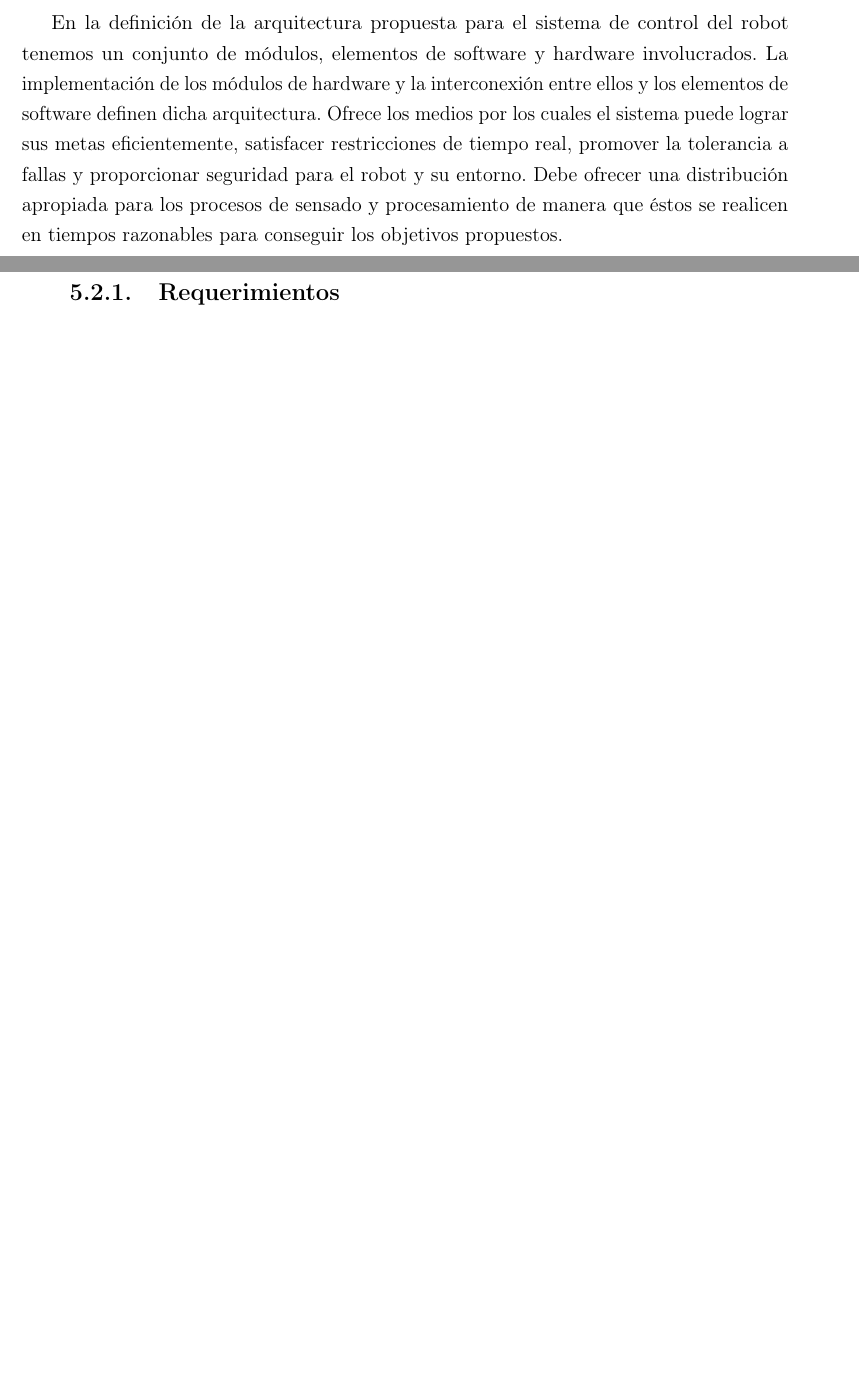
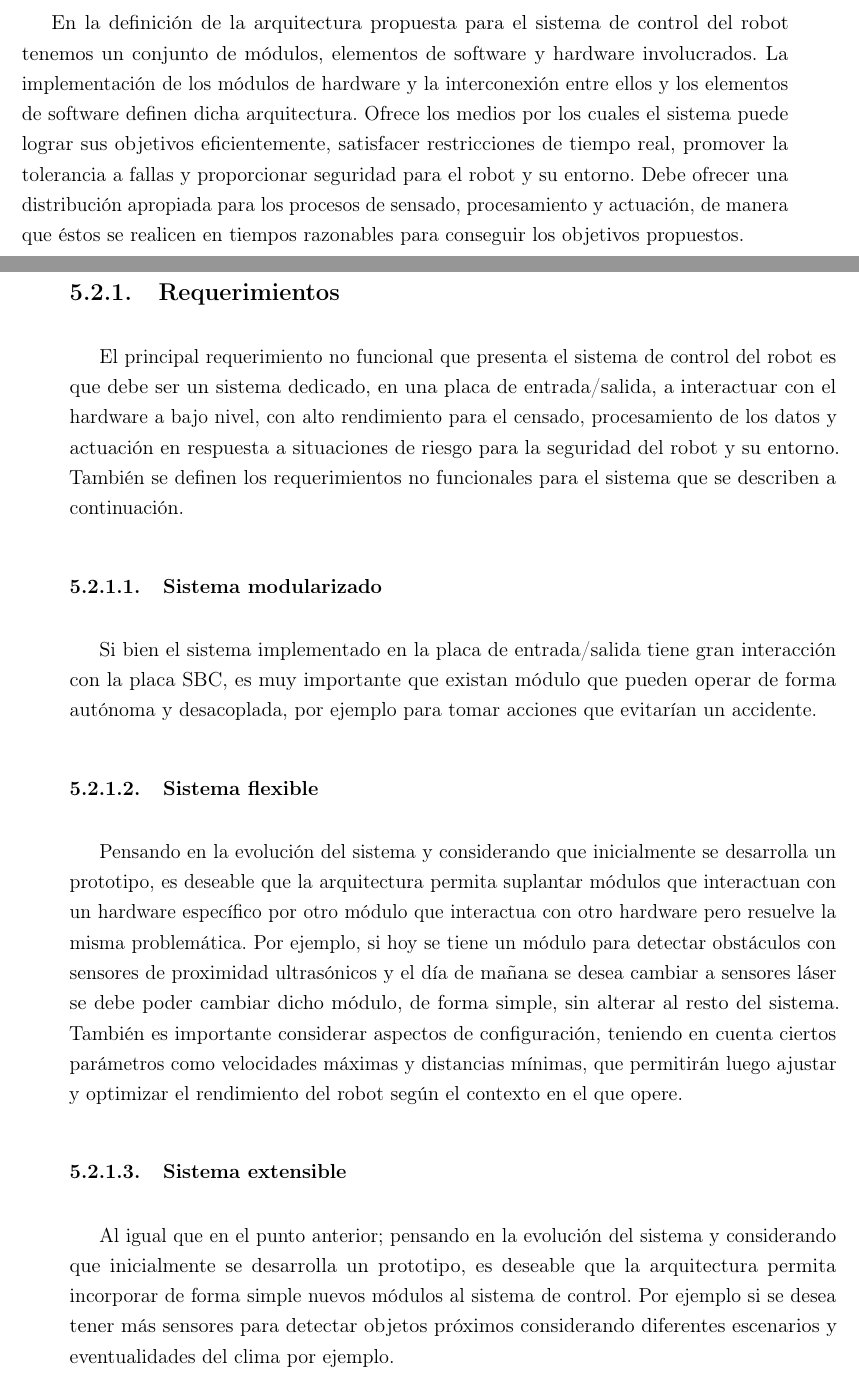
Before and after one commit to gonzalopelos/proygrado, a LaTeX thesis (Documentation/Informe/proyecto_ras/proyecto_ras.tex): two parts of pages 50 and 51 of 109, joined at a grey line, cut so that both start at the same text, the shorter picture padded with empty space. Compiled offline with pdfLaTeX.

Commit message:
documentación sobre requerimientos de la arquitectura.

```diff
--- a/Documentation/Informe/proyecto_ras/proyecto_ras.tex
+++ b/Documentation/Informe/proyecto_ras/proyecto_ras.tex
@@ -684,9 +684,17 @@ Luego se determinó que los motores utilizados, ver \ref{sec: Implementación ::
 \section{Arquitectura de la Solución}
 
 En la definición de la arquitectura propuesta para el sistema de control del robot tenemos un conjunto de módulos, elementos de software y hardware involucrados. La implementación de los módulos de hardware y la interconexión entre ellos y los elementos de software definen dicha arquitectura.
-Ofrece los medios por los cuales el sistema puede lograr sus metas eficientemente, satisfacer restricciones de tiempo real, promover la tolerancia a fallas y proporcionar seguridad para el robot y su entorno. Debe ofrecer una distribución apropiada para los procesos de sensado y procesamiento de manera que éstos se realicen en tiempos razonables para conseguir los objetivos propuestos.
+Ofrece los medios por los cuales el sistema puede lograr sus objetivos eficientemente, satisfacer restricciones de tiempo real, promover la tolerancia a fallas y proporcionar seguridad para el robot y su entorno. Debe ofrecer una distribución apropiada para los procesos de sensado, procesamiento y actuación, de manera que éstos se realicen en tiempos razonables para conseguir los objetivos propuestos.
 
 \subsection{Requerimientos}
+El principal requerimiento no funcional que presenta el sistema de control del robot es que debe ser un sistema dedicado, en una placa de entrada/salida, a interactuar con el hardware a bajo nivel, con alto rendimiento para el censado, procesamiento de los datos y actuación en respuesta a situaciones de riesgo para la seguridad del robot y su entorno. También se definen los requerimientos no funcionales para el sistema que se describen a continuación.
+\subsubsection{Sistema modularizado}
+Si bien el sistema implementado en la placa de entrada/salida tiene gran interacción con la placa SBC, es muy importante que existan módulo que pueden operar de forma autónoma y desacoplada, por ejemplo para tomar acciones que evitarían un accidente.
+\subsubsection{Sistema flexible}
+Pensando en la evolución del sistema y considerando que inicialmente se desarrolla un prototipo, es deseable que la arquitectura permita suplantar módulos que interactuan con un hardware específico por otro módulo que interactua con otro hardware pero resuelve la misma problemática. Por ejemplo, si hoy se tiene un módulo para detectar obstáculos con sensores de proximidad ultrasónicos y el día de mañana se desea cambiar a sensores láser se debe poder cambiar dicho módulo, de forma simple, sin alterar al resto del sistema.
+También es importante considerar aspectos de configuración, teniendo en cuenta ciertos parámetros como velocidades máximas y distancias mínimas, que permitirán luego ajustar y optimizar el rendimiento del robot según el contexto en el que opere.
+\subsubsection{Sistema extensible}
+Al igual que en el punto anterior; pensando en la evolución del sistema y considerando que inicialmente se desarrolla un prototipo, es deseable que la arquitectura permita incorporar de forma simple nuevos módulos al sistema de control. Por ejemplo si se desea tener más sensores para detectar objetos próximos considerando diferentes escenarios y eventualidades del clima por ejemplo.
 
 \subsection{Componentes}
 
```
